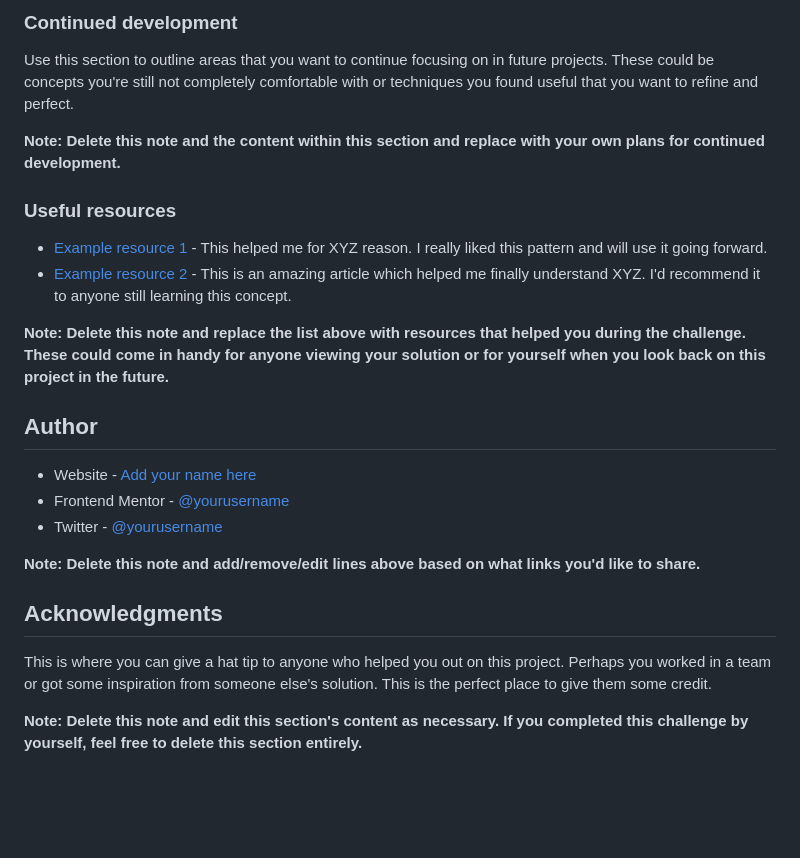
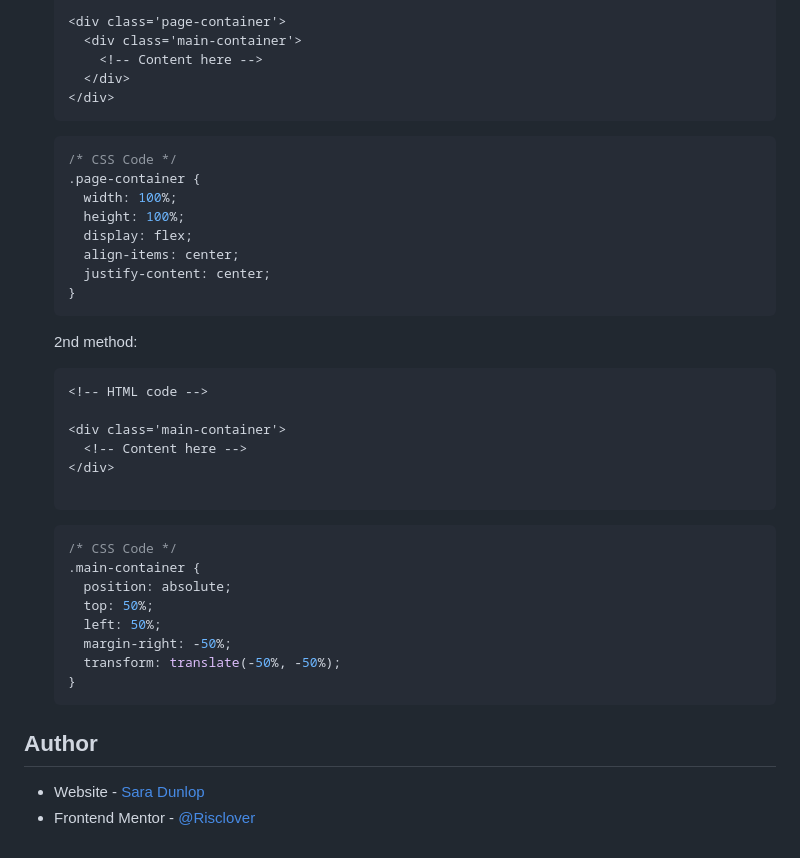
Before and after one commit to Risclover/qr-code-component, a Markdown page: README-template.md, the part around the change printed below. Rendered like a GitHub page; blank space fills up the shorter version.

````diff
--- a/README-template.md
+++ b/README-template.md
@@ -77,27 +62,43 @@ If you want more help with writing markdown, we'd recommend checking out [The Ma
 
-### Continued development
+    <div class='page-container'>
+      <div class='main-container'>
+        <!-- Content here -->
+      </div>
+    </div>
+    ```
+    ```css
+    /* CSS Code */
+    .page-container {
+      width: 100%;
+      height: 100%;
+      display: flex;
+      align-items: center;
+      justify-content: center;
+    }
+    ```
 
-Use this section to outline areas that you want to continue focusing on in future projects. These could be concepts you're still not completely comfortable with or techniques you found useful that you want to refine and perfect.
+    2nd method:
 
-**Note: Delete this note and the content within this section and replace with your own plans for continued development.**
+    ```html
+    <!-- HTML code -->
 
-### Useful resources
+    <div class='main-container'>
+      <!-- Content here -->
+    </div>
 
-- [Example resource 1](https://www.example.com) - This helped me for XYZ reason. I really liked this pattern and will use it going forward.
-- [Example resource 2](https://www.example.com) - This is an amazing article which helped me finally understand XYZ. I'd recommend it to anyone still learning this concept.
-
-**Note: Delete this note and replace the list above with resources that helped you during the challenge. These could come in handy for anyone viewing your solution or for yourself when you look back on this project in the future.**
+    ```
+    ```css
+    /* CSS Code */
+    .main-container {
+      position: absolute;
+      top: 50%;
+      left: 50%;
+      margin-right: -50%;
+      transform: translate(-50%, -50%);
+    }
+    ```
 
 ## Author
 
-- Website - [Add your name here](https://www.your-site.com)
-- Frontend Mentor - [@yourusername](https://www.frontendmentor.io/profile/yourusername)
-- Twitter - [@yourusername](https://www.twitter.com/yourusername)
-
-**Note: Delete this note and add/remove/edit lines above based on what links you'd like to share.**
-
-## Acknowledgments
-
-This is where you can give a hat tip to anyone who helped you out on this project. Perhaps you worked in a team or got some inspiration from someone else's solution. This is the perfect place to give them some credit.
-
-**Note: Delete this note and edit this section's content as necessary. If you completed this challenge by yourself, feel free to delete this section entirely.**
+- Website - [Sara Dunlop](https://risclover.github.io/official-portfolio/)
+- Frontend Mentor - [@Risclover](https://www.frontendmentor.io/profile/Risclover)
````
Also changed, not shown: other parts of README-template.md (+28 -43 lines), images/desktop_screenshot.png (added).
